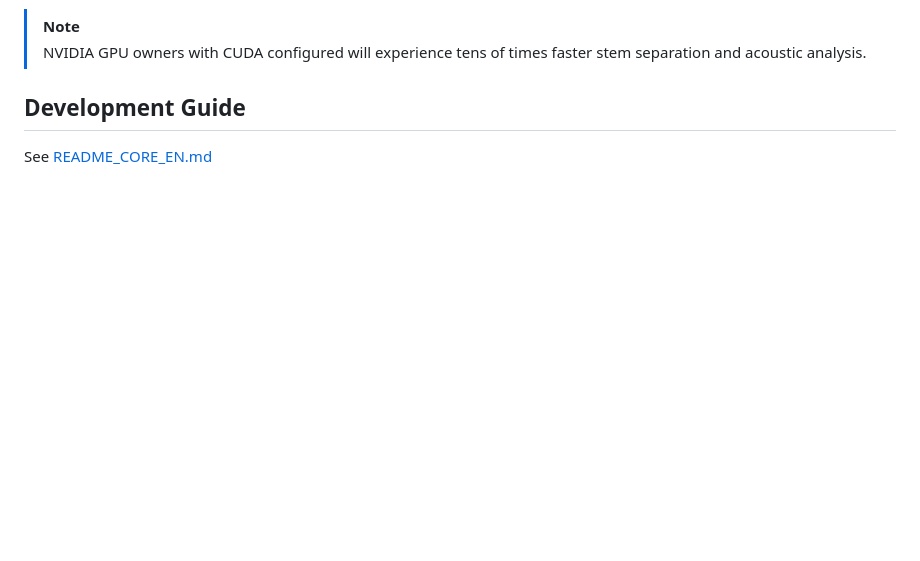
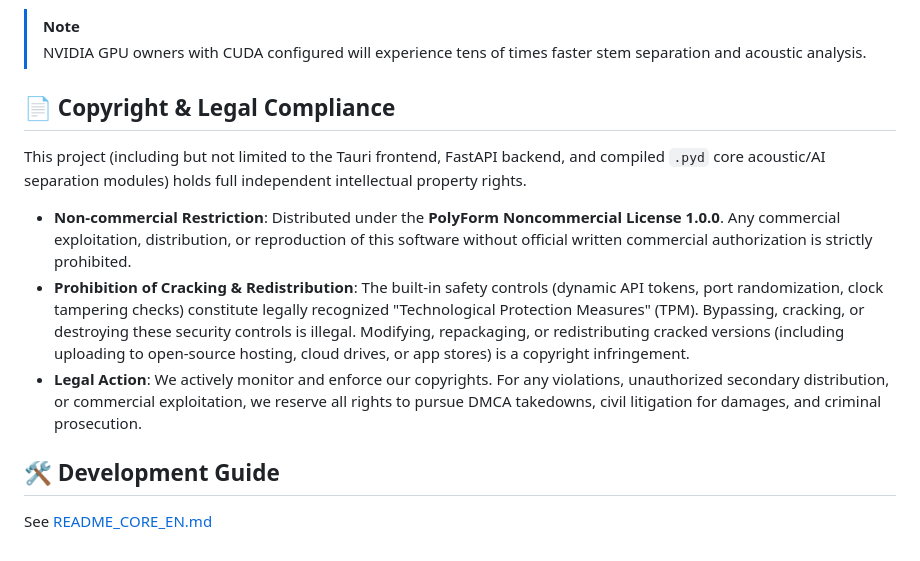
Before and after one commit to DX-Protst/VocalMap-Release, a Markdown page: docs/README_EN.md, the part around the change. Rendered like a GitHub page; blank space fills up the shorter version.

```diff
--- a/docs/README_EN.md
+++ b/docs/README_EN.md
@@ -54,6 +54,12 @@ To protect user privacy (especially voice recordings and audio assets) and shiel
 > [!NOTE]
 > NVIDIA GPU owners with CUDA configured will experience tens of times faster stem separation and acoustic analysis.
 
-## Development Guide
+## 📄 Copyright & Legal Compliance
 
+This project (including but not limited to the Tauri frontend, FastAPI backend, and compiled `.pyd` core acoustic/AI separation modules) holds full independent intellectual property rights.
+*   **Non-commercial Restriction**: Distributed under the **PolyForm Noncommercial License 1.0.0**. Any commercial exploitation, distribution, or reproduction of this software without official written commercial authorization is strictly prohibited.
+*   **Prohibition of Cracking & Redistribution**: The built-in safety controls (dynamic API tokens, port randomization, clock tampering checks) constitute legally recognized "Technological Protection Measures" (TPM). Bypassing, cracking, or destroying these security controls is illegal. Modifying, repackaging, or redistributing cracked versions (including uploading to open-source hosting, cloud drives, or app stores) is a copyright infringement.
+*   **Legal Action**: We actively monitor and enforce our copyrights. For any violations, unauthorized secondary distribution, or commercial exploitation, we reserve all rights to pursue DMCA takedowns, civil litigation for damages, and criminal prosecution.
+
+## 🛠️ Development Guide
 See [README_CORE_EN.md](README_CORE_EN.md)
```
